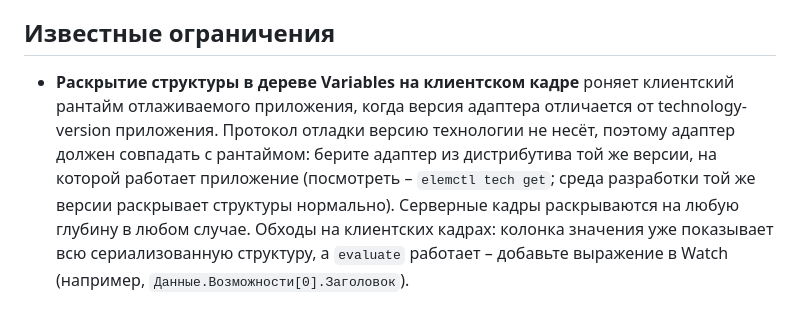
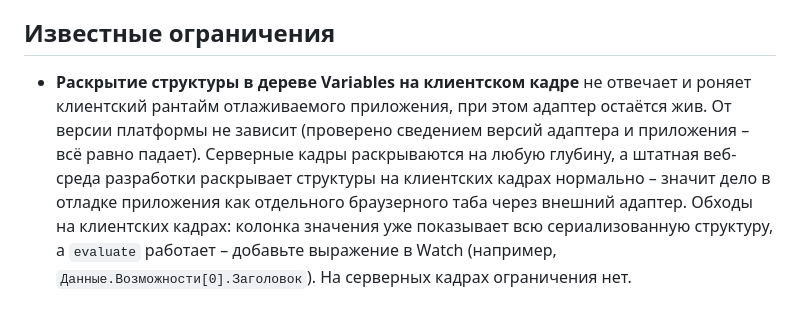
Before and after one commit to keyfire/elemctl, a Markdown page: editors/vscode/README.ru.md, the part around the change. GitHub-like rendering.

Commit message:
README отладчика: раскрытие структуры на клиентском кадре не зависит от версии (проверено сведением версий) – уточнение известного ограничения

```diff
--- a/editors/vscode/README.ru.md
+++ b/editors/vscode/README.ru.md
@@ -148,11 +148,12 @@ elemctl берёт его оттуда. Указать другой можно
 
 ## Известные ограничения
 
-- **Раскрытие структуры в дереве Variables на клиентском кадре** роняет клиентский рантайм
-  отлаживаемого приложения, когда версия адаптера отличается от technology-version
-  приложения. Протокол отладки версию технологии не несёт, поэтому адаптер должен совпадать
-  с рантаймом: берите адаптер из дистрибутива той же версии, на которой работает приложение
-  (посмотреть – `elemctl tech get`; среда разработки той же версии раскрывает структуры
-  нормально). Серверные кадры раскрываются на любую глубину в любом случае. Обходы на
-  клиентских кадрах: колонка значения уже показывает всю сериализованную структуру, а
-  `evaluate` работает – добавьте выражение в Watch (например, `Данные.Возможности[0].Заголовок`).
+- **Раскрытие структуры в дереве Variables на клиентском кадре** не отвечает и роняет
+  клиентский рантайм отлаживаемого приложения, при этом адаптер остаётся жив. От версии
+  платформы не зависит (проверено сведением версий адаптера и приложения – всё равно
+  падает). Серверные кадры раскрываются на любую глубину, а штатная веб-среда разработки
+  раскрывает структуры на клиентских кадрах нормально – значит дело в отладке приложения
+  как отдельного браузерного таба через внешний адаптер. Обходы на клиентских кадрах:
+  колонка значения уже показывает всю сериализованную структуру, а `evaluate` работает –
+  добавьте выражение в Watch (например, `Данные.Возможности[0].Заголовок`). На серверных
+  кадрах ограничения нет.
```
Also changed, not shown: editors/vscode/README.md (+9 -9 lines).
